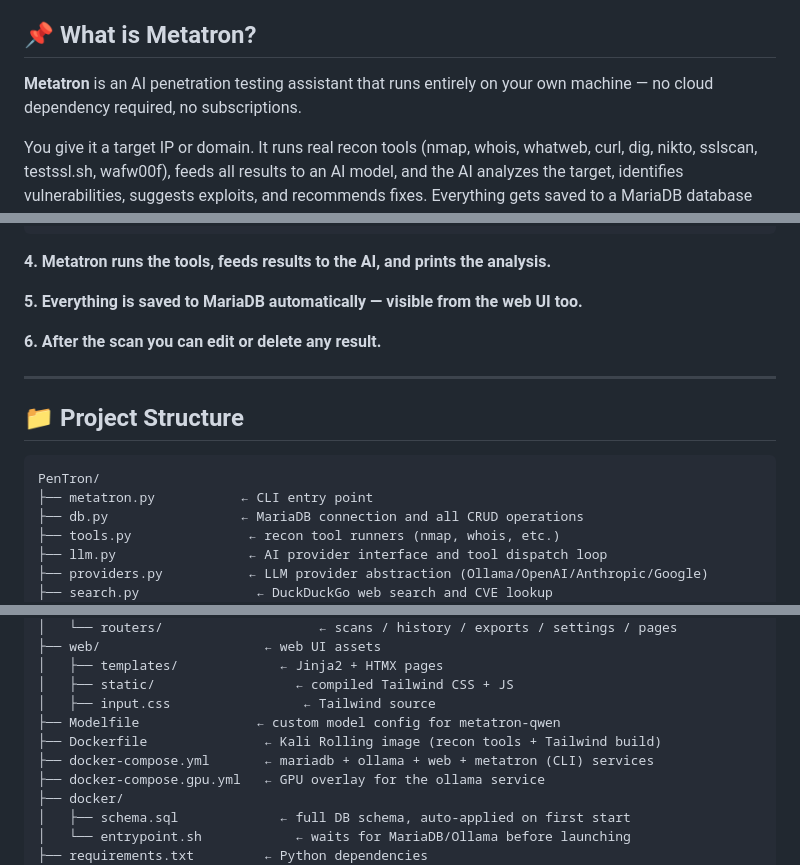
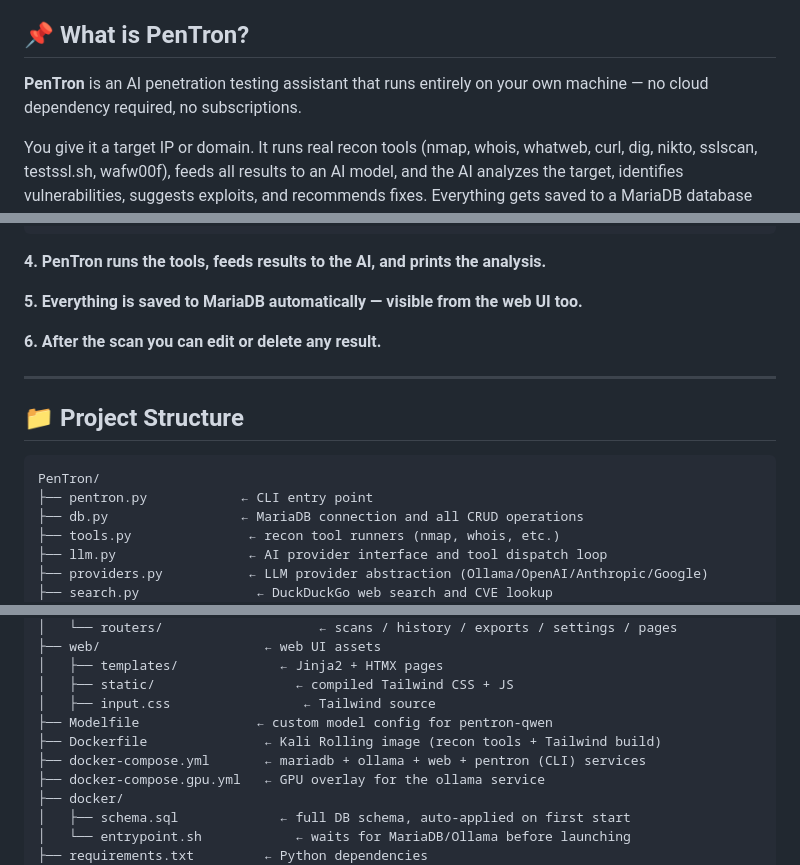
Before and after one commit to SaiedZ/PenTron, a Markdown page: README.md, 3 parts joined by grey strips. Rendered like a GitHub page.

````diff
--- a/README.md
+++ b/README.md
@@ -40,9 +40,9 @@ The original METATRON is a terminal-only tool with a single hardcoded local mode
 - **GPU as an explicit, documented choice** — CPU-only by default so the stack runs anywhere out of the box, with a one-line Compose overlay (`docker-compose.gpu.yml`) to opt into GPU passthrough, and a live (read-only, not a toggle) GPU status indicator in the UI.
 - **Full Dockerization** — `docker compose up -d` brings up MariaDB, Ollama, and the app together, with the schema applied automatically. The original requires manually installing and configuring every dependency (MariaDB, Ollama, system packages) natively.
 
-## 📌 What is Metatron?
+## 📌 What is PenTron?
 
-**Metatron** is an AI penetration testing assistant that runs entirely on your own machine — no cloud dependency required, no subscriptions.
+**PenTron** is an AI penetration testing assistant that runs entirely on your own machine — no cloud dependency required, no subscriptions.
 
 You give it a target IP or domain. It runs real recon tools (nmap, whois, whatweb, curl, dig, nikto, sslscan, testssl.sh, wafw00f), feeds all results to an AI model, and the AI analyzes the target, identifies vulnerabilities, suggests exploits, and recommends fixes. Everything gets saved to a MariaDB database with full scan history.
 
@@ -340,7 +340,7 @@ or
   [n] Run all + nikto (slow)
 ```
 
-**4. Metatron runs the tools, feeds results to the AI, and prints the analysis.**
+**4. PenTron runs the tools, feeds results to the AI, and prints the analysis.**
 
 **5. Everything is saved to MariaDB automatically — visible from the web UI too.**
 
@@ -352,7 +352,7 @@ or
 
 ```
 PenTron/
-├── metatron.py           ← CLI entry point
+├── pentron.py            ← CLI entry point
 ├── db.py                 ← MariaDB connection and all CRUD operations
 ├── tools.py               ← recon tool runners (nmap, whois, etc.)
 ├── llm.py                 ← AI provider interface and tool dispatch loop
@@ -371,9 +371,9 @@ PenTron/
 │   ├── templates/             ← Jinja2 + HTMX pages
 │   ├── static/                  ← compiled Tailwind CSS + JS
 │   ├── input.css                 ← Tailwind source
-├── Modelfile               ← custom model config for metatron-qwen
+├── Modelfile               ← custom model config for pentron-qwen
 ├── Dockerfile               ← Kali Rolling image (recon tools + Tailwind build)
-├── docker-compose.yml       ← mariadb + ollama + web + metatron (CLI) services
+├── docker-compose.yml       ← mariadb + ollama + web + pentron (CLI) services
 ├── docker-compose.gpu.yml   ← GPU overlay for the ollama service
 ├── docker/
 │   ├── schema.sql             ← full DB schema, auto-applied on first start
````
Also changed, not shown: other parts of README.md (+28 -26 lines).
